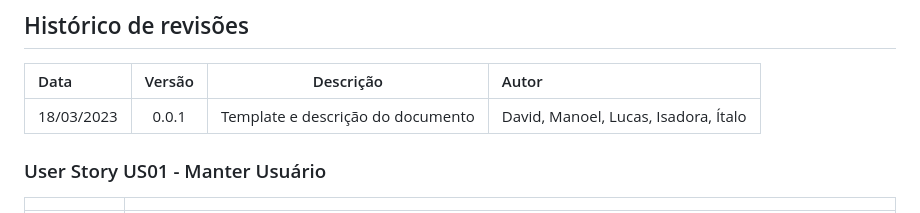
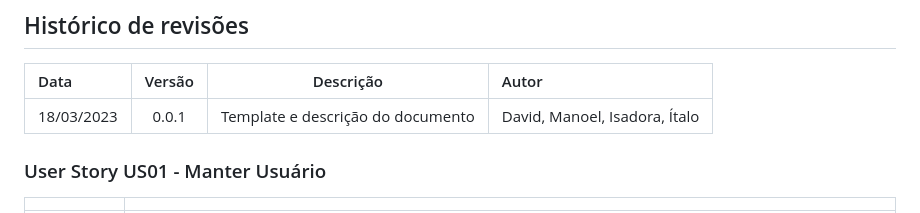
Before and after one commit to daviddevolin/SigDespensa, a Markdown page: docs/doc-userstories.md, the part around the change. GitHub-like rendering.

Commit message:
docs: update authors

```diff
--- a/docs/doc-userstories.md
+++ b/docs/doc-userstories.md
@@ -10,7 +10,7 @@ Este documento descreve os User Stories criados a partir da Lista de Requisitos
 
 | Data       | Versão  | Descrição                          | Autor                          |
 | :--------- | :-----: | :--------------------------------: | :----------------------------- |
-| 18/03/2023 | 0.0.1   | Template e descrição do documento  | David, Manoel, Lucas, Isadora, Ítalo |
+| 18/03/2023 | 0.0.1   | Template e descrição do documento  | David, Manoel, Isadora, Ítalo |
 
 ### User Story US01 - Manter Usuário
 
```
